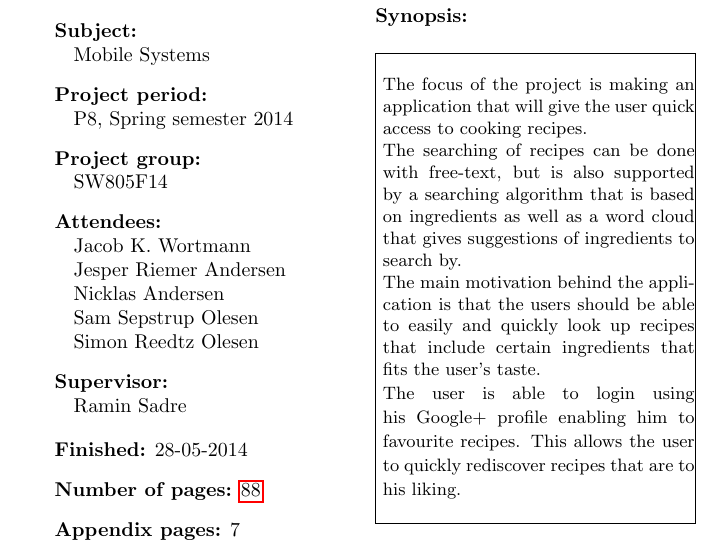
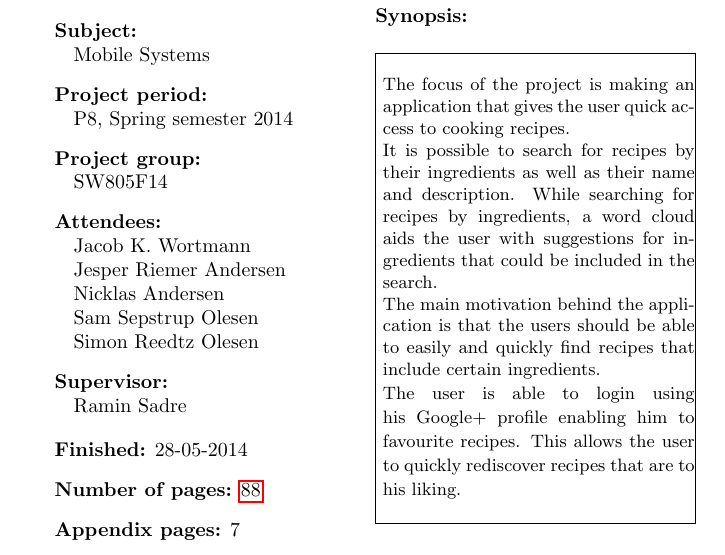
Before and after one commit to figa12/food-report, a LaTeX thesis (master.tex, which reads tex/synopsis.tex): part of page 3 of 89, cut so that both start at the same text. Compiled offline with pdfLaTeX.

Commit message:
rettet sysopsis

```diff
--- a/tex/synopsis.tex
+++ b/tex/synopsis.tex
@@ -1,7 +1,7 @@
-The focus of the project is making an application that will give the user quick access to cooking recipes.
+The focus of the project is making an application that gives the user quick access to cooking recipes.
 
-The searching of recipes can be done with free-text, but is also supported by a searching algorithm that is based on ingredients as well as a word cloud that gives suggestions of ingredients to search by.
+It is possible to search for recipes by their ingredients as well as their name and description. While searching for recipes by ingredients, a word cloud aids the user with suggestions for ingredients that could be included in the search.
 
-The main motivation behind the application is that the users should be able to easily and quickly look up recipes that include certain ingredients that fits the user's taste.
+The main motivation behind the application is that the users should be able to easily and quickly find recipes that include certain ingredients.
 
 The user is able to login using his Google+ profile enabling him to favourite recipes. This allows the user to quickly rediscover recipes that are to his liking.
```
